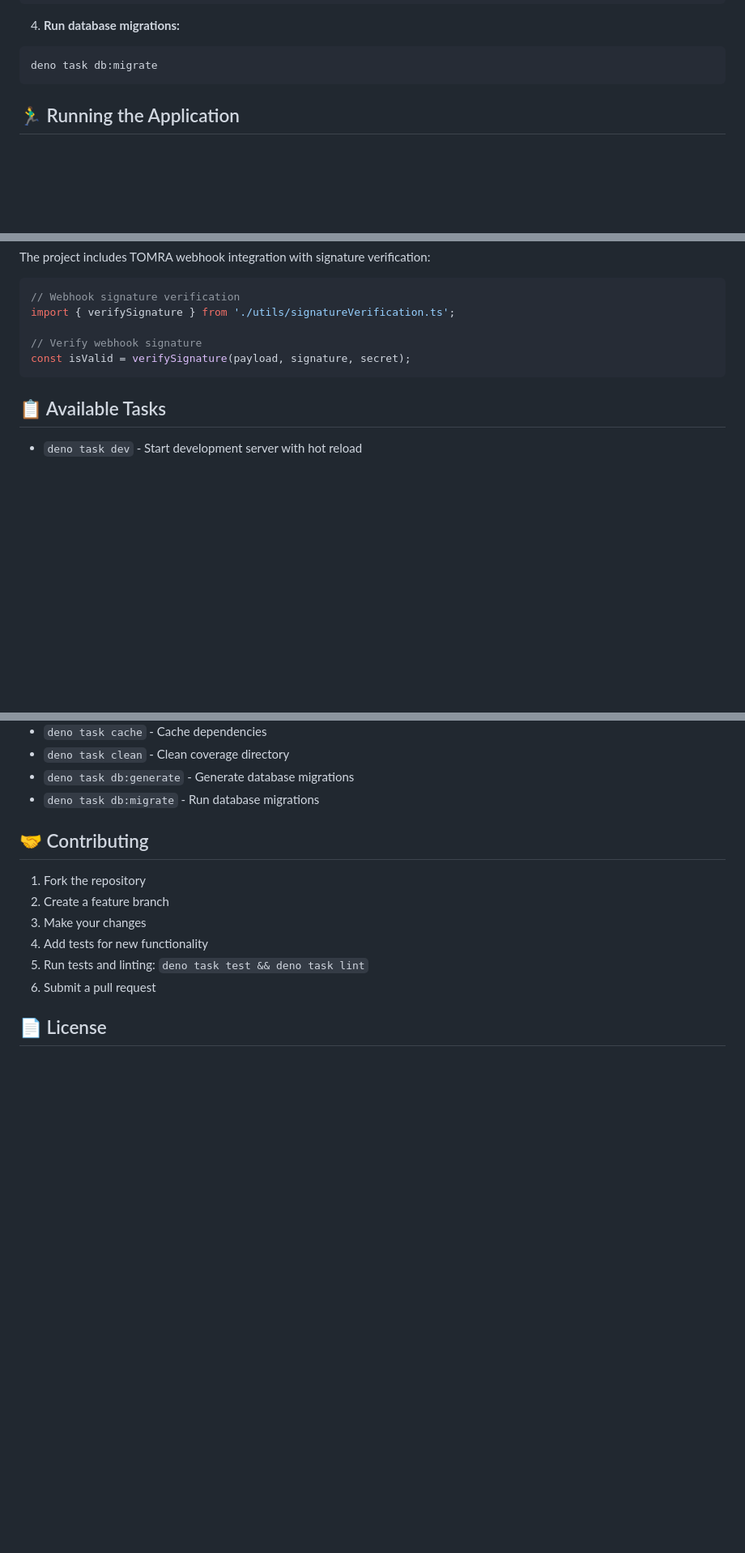
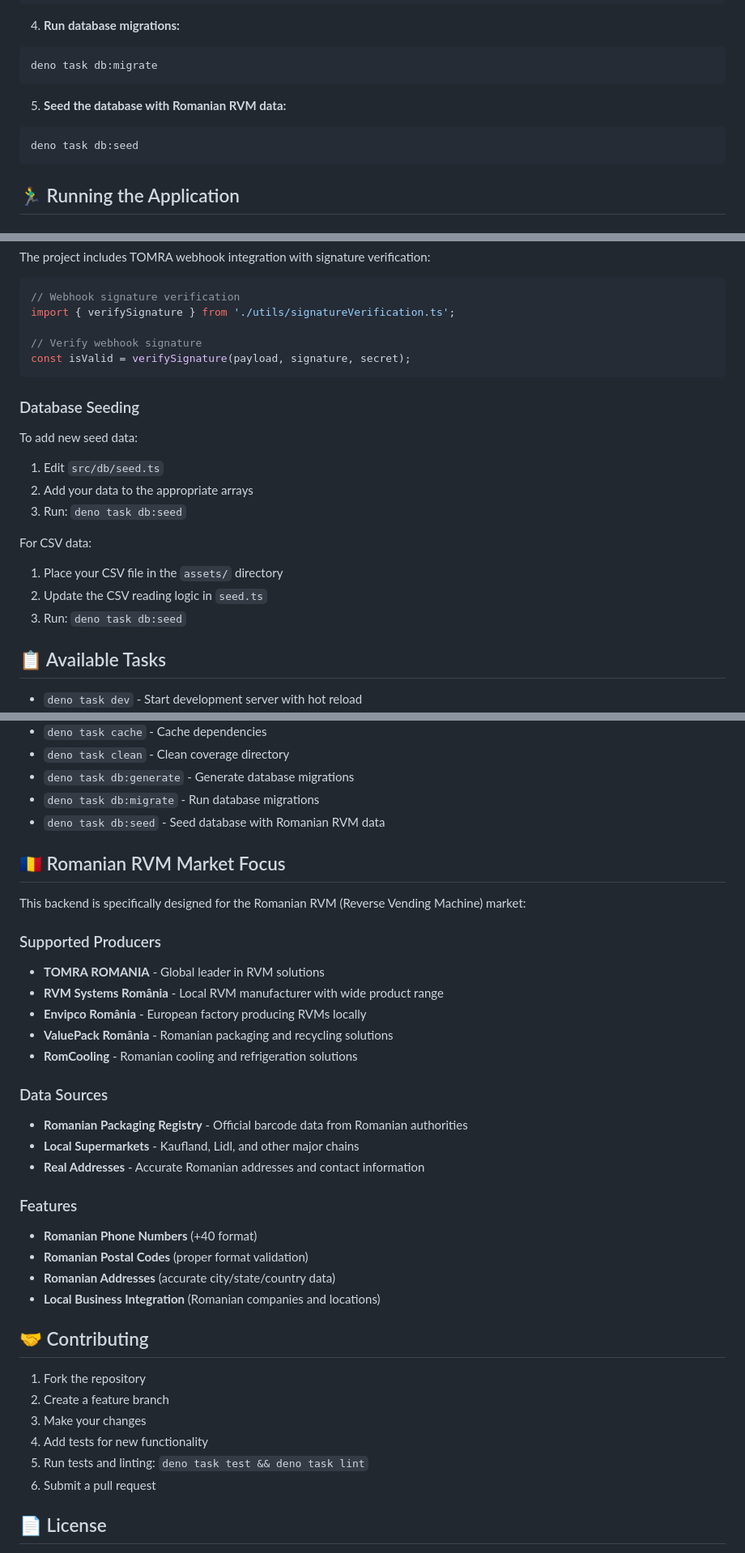
Before and after one commit to AndreiBacs/RetuRO, a Markdown page: back-end/README.md, 3 parts joined by grey strips. Shown at 81% size. GitHub-like rendering; blank space fills up the shorter version.

````diff
--- a/back-end/README.md
+++ b/back-end/README.md
@@ -42,6 +45,11 @@ deno cache src/main.ts
 4. **Run database migrations:**
 ```bash
 deno task db:migrate
+```
+
+5. **Seed the database with Romanian RVM data:**
+```bash
+deno task db:seed
 ```
 
 ## 🏃‍♂️ Running the Application
@@ -244,6 +355,19 @@ import { verifySignature } from './utils/signatureVerification.ts';
 const isValid = verifySignature(payload, signature, secret);
 ```
 
+### Database Seeding
+
+To add new seed data:
+
+1. Edit `src/db/seed.ts`
+2. Add your data to the appropriate arrays
+3. Run: `deno task db:seed`
+
+For CSV data:
+1. Place your CSV file in the `assets/` directory
+2. Update the CSV reading logic in `seed.ts`
+3. Run: `deno task db:seed`
+
 ## 📋 Available Tasks
 
 - `deno task dev` - Start development server with hot reload
@@ -261,6 +385,29 @@ const isValid = verifySignature(payload, signature, secret);
 - `deno task clean` - Clean coverage directory
 - `deno task db:generate` - Generate database migrations
 - `deno task db:migrate` - Run database migrations
+- `deno task db:seed` - Seed database with Romanian RVM data
+
+## 🇷🇴 Romanian RVM Market Focus
+
+This backend is specifically designed for the Romanian RVM (Reverse Vending Machine) market:
+
+### Supported Producers
+- **TOMRA ROMANIA** - Global leader in RVM solutions
+- **RVM Systems România** - Local RVM manufacturer with wide product range
+- **Envipco România** - European factory producing RVMs locally
+- **ValuePack România** - Romanian packaging and recycling solutions
+- **RomCooling** - Romanian cooling and refrigeration solutions
+
+### Data Sources
+- **Romanian Packaging Registry** - Official barcode data from Romanian authorities
+- **Local Supermarkets** - Kaufland, Lidl, and other major chains
+- **Real Addresses** - Accurate Romanian addresses and contact information
+
+### Features
+- **Romanian Phone Numbers** (+40 format)
+- **Romanian Postal Codes** (proper format validation)
+- **Romanian Addresses** (accurate city/state/country data)
+- **Local Business Integration** (Romanian companies and locations)
 
 ## 🤝 Contributing
 
````
Also changed, not shown: other parts of back-end/README.md (+110 -4 lines).
